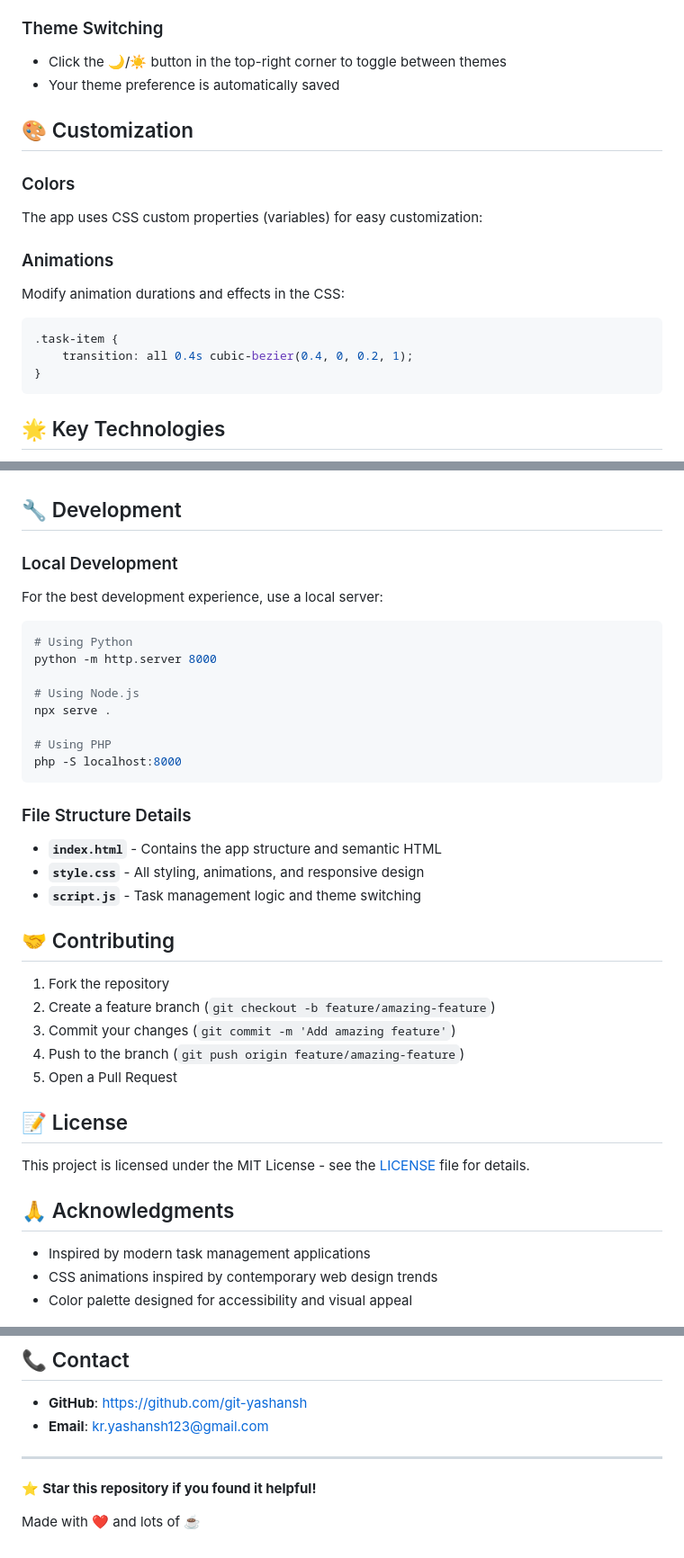
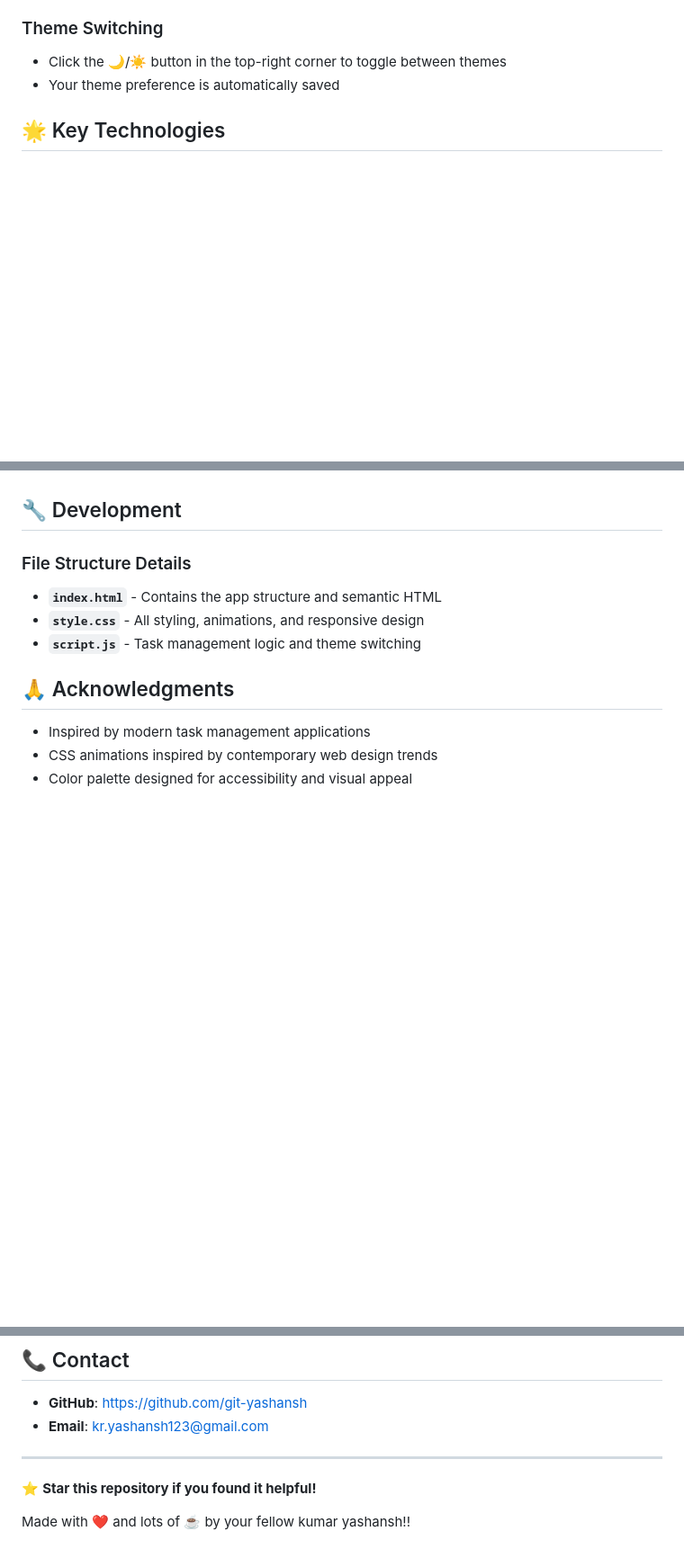
Before and after one commit to git-yashansh/TO-DO-APP, a Markdown page: README.md, 3 parts joined by grey strips. Shown at 90% size. Rendered like a GitHub page; blank space fills up the shorter version.

````diff
--- a/README.md
+++ b/README.md
@@ -47,20 +47,7 @@ todo-app/
 - Click the 🌙/☀️ button in the top-right corner to toggle between themes
 - Your theme preference is automatically saved
 
-## 🎨 Customization
 
-### Colors
-The app uses CSS custom properties (variables) for easy customization:
-
-
-### Animations
-Modify animation durations and effects in the CSS:
-
-```css
-.task-item {
-    transition: all 0.4s cubic-bezier(0.4, 0, 0.2, 1);
-}
-```
 
 ## 🌟 Key Technologies
 
@@ -87,19 +74,7 @@ Modify animation durations and effects in the CSS:
 
 ## 🔧 Development
 
-### Local Development
-For the best development experience, use a local server:
 
-```bash
-# Using Python
-python -m http.server 8000
-
-# Using Node.js
-npx serve .
-
-# Using PHP
-php -S localhost:8000
-```
 
 ### File Structure Details
 
@@ -107,17 +82,8 @@ php -S localhost:8000
 - **`style.css`** - All styling, animations, and responsive design
 - **`script.js`** - Task management logic and theme switching
 
-## 🤝 Contributing
 
-1. Fork the repository
-2. Create a feature branch (`git checkout -b feature/amazing-feature`)
-3. Commit your changes (`git commit -m 'Add amazing feature'`)
-4. Push to the branch (`git push origin feature/amazing-feature`)
-5. Open a Pull Request
 
-## 📝 License
-
-This project is licensed under the MIT License - see the [LICENSE](LICENSE) file for details.
 
 ## 🙏 Acknowledgments
 
@@ -135,4 +101,4 @@ This project is licensed under the MIT License - see the [LICENSE](LICENSE) file
 
 ⭐ **Star this repository if you found it helpful!**
 
-Made with ❤️ and lots of ☕
+Made with ❤️ and lots of ☕ by your fellow kumar yashansh!!
````
